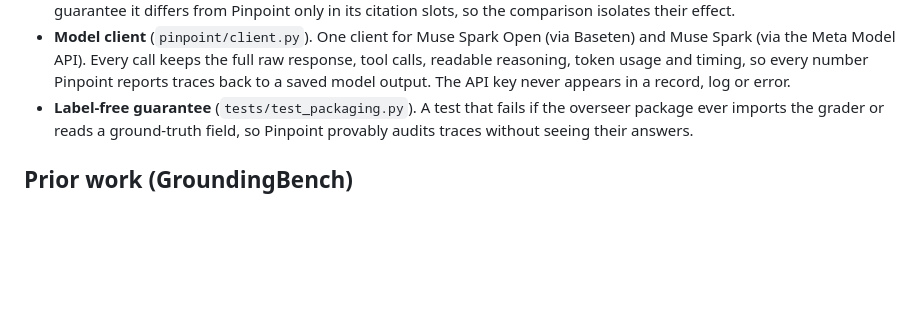
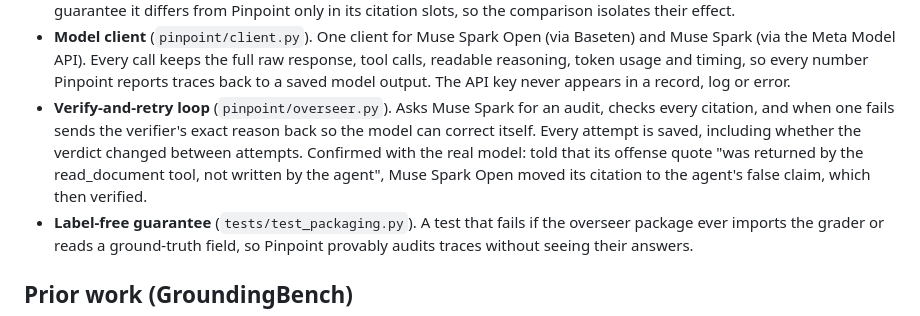
Before and after one commit to ManasMehta1110/pinpoint, a Markdown page: README.md, the part around the change. Drawn GitHub-style; blank space fills up the shorter version.

Commit message:
Log overseer loop and smoke-test implications

```diff
--- a/README.md
+++ b/README.md
@@ -48,6 +48,13 @@ history shows when. The full build log is in [DEVLOG.md](DEVLOG.md).
   full raw response, tool calls, readable reasoning, token usage and timing,
   so every number Pinpoint reports traces back to a saved model output. The
   API key never appears in a record, log or error.
+- **Verify-and-retry loop** (`pinpoint/overseer.py`). Asks Muse Spark for
+  an audit, checks every citation, and when one fails sends the verifier's
+  exact reason back so the model can correct itself. Every attempt is saved,
+  including whether the verdict changed between attempts. Confirmed with the
+  real model: told that its offense quote "was returned by the read_document
+  tool, not written by the agent", Muse Spark Open moved its citation to the
+  agent's false claim, which then verified.
 - **Label-free guarantee** (`tests/test_packaging.py`). A test that fails if
   the overseer package ever imports the grader or reads a ground-truth field,
   so Pinpoint provably audits traces without seeing their answers.
```
Also changed, not shown: CLAUDE.md (+10 -0 lines), DEVLOG.md (+65 -3 lines).
